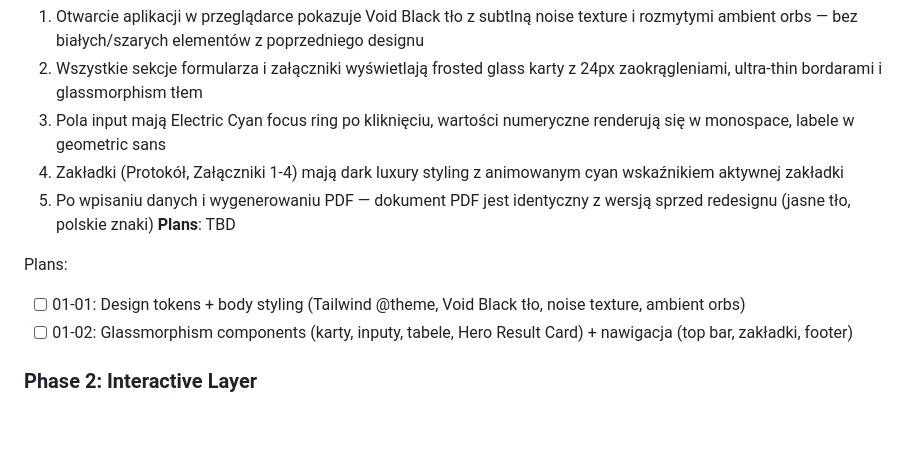
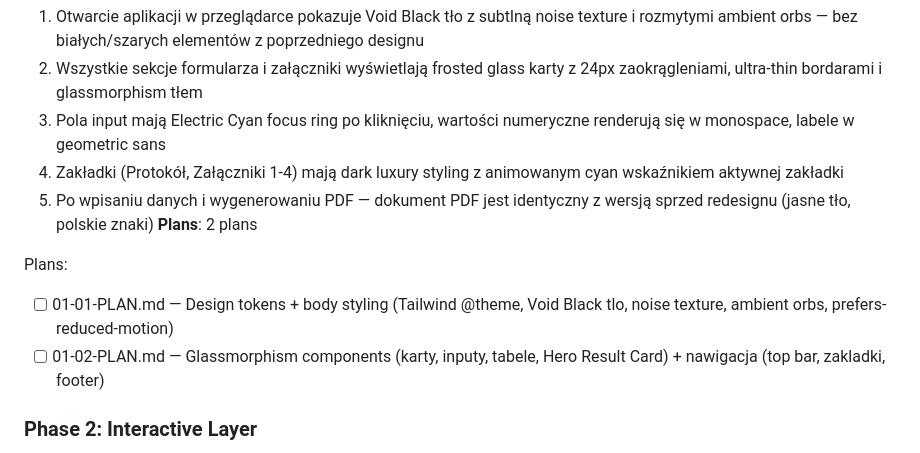
Before and after one commit to selter2001/volt-protocol, a Markdown page: .planning/ROADMAP.md, the part around the change. Rendered like a GitHub page; blank space fills up the shorter version.

Commit message:
docs(01-visual-foundation): create plan 01-01 — design tokens + body styling
Plan covers VIS-01..06 + ANIM-07: Tailwind @theme token system, Void Black
body, noise texture overlay, ambient gradient orbs, Google Fonts import
(Space Grotesk + JetBrains Mono), and prefers-reduced-motion media query.

Co-Authored-By: Claude Opus 4.6 <noreply@anthropic.com>

```diff
--- a/.planning/ROADMAP.md
+++ b/.planning/ROADMAP.md
@@ -26,11 +26,11 @@ Redesign wizualny aplikacji VoltProtocol w 3 fazach narzuconych przez zależnoś
   3. Pola input mają Electric Cyan focus ring po kliknięciu, wartości numeryczne renderują się w monospace, labele w geometric sans
   4. Zakładki (Protokół, Załączniki 1-4) mają dark luxury styling z animowanym cyan wskaźnikiem aktywnej zakładki
   5. Po wpisaniu danych i wygenerowaniu PDF — dokument PDF jest identyczny z wersją sprzed redesignu (jasne tło, polskie znaki)
-**Plans**: TBD
+**Plans**: 2 plans
 
 Plans:
-- [ ] 01-01: Design tokens + body styling (Tailwind @theme, Void Black tło, noise texture, ambient orbs)
-- [ ] 01-02: Glassmorphism components (karty, inputy, tabele, Hero Result Card) + nawigacja (top bar, zakładki, footer)
+- [ ] 01-01-PLAN.md — Design tokens + body styling (Tailwind @theme, Void Black tlo, noise texture, ambient orbs, prefers-reduced-motion)
+- [ ] 01-02-PLAN.md — Glassmorphism components (karty, inputy, tabele, Hero Result Card) + nawigacja (top bar, zakladki, footer)
 
 ### Phase 2: Interactive Layer
 **Goal**: Aplikacja daje pełne odczucie premium "Industrial Elegance" — wyniki obliczeń animują się count-up'em, przyciski mają haptic pressed-in feel, verdykty świecą odpowiednim kolorem.
```
Also changed, not shown: 1 other file.
